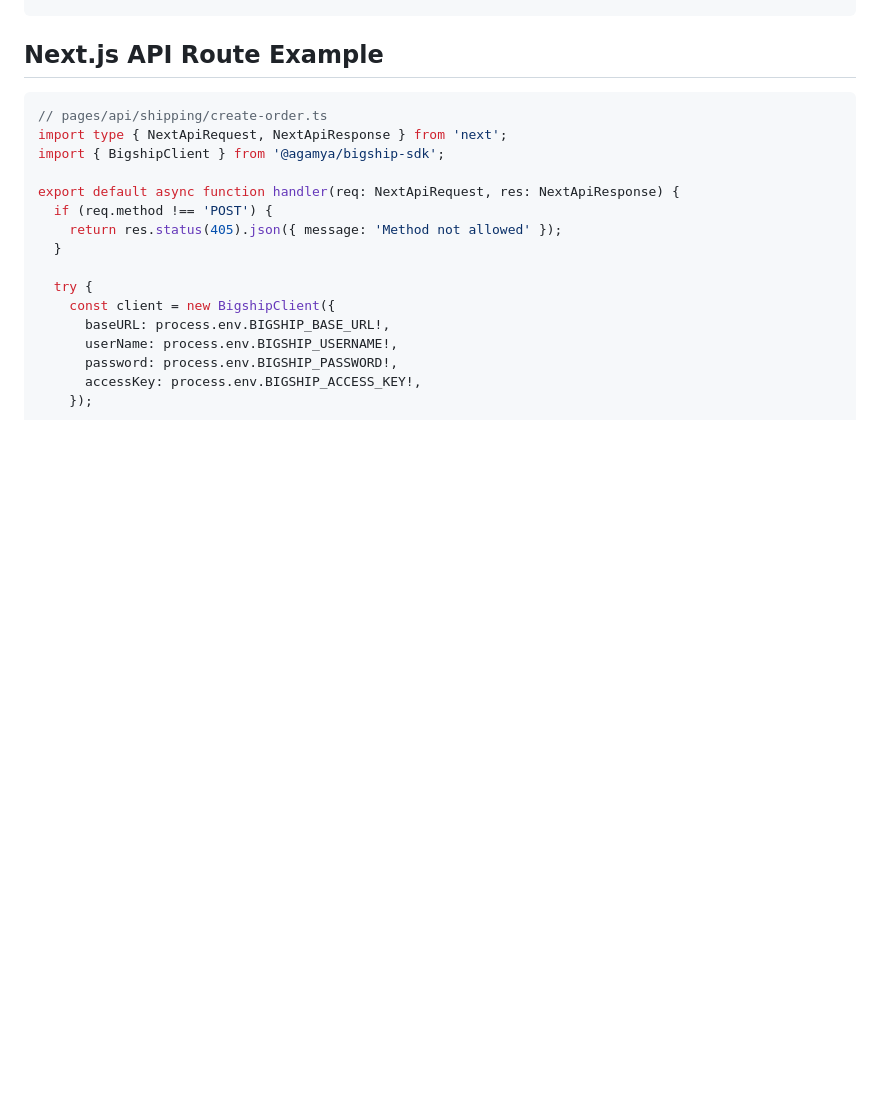
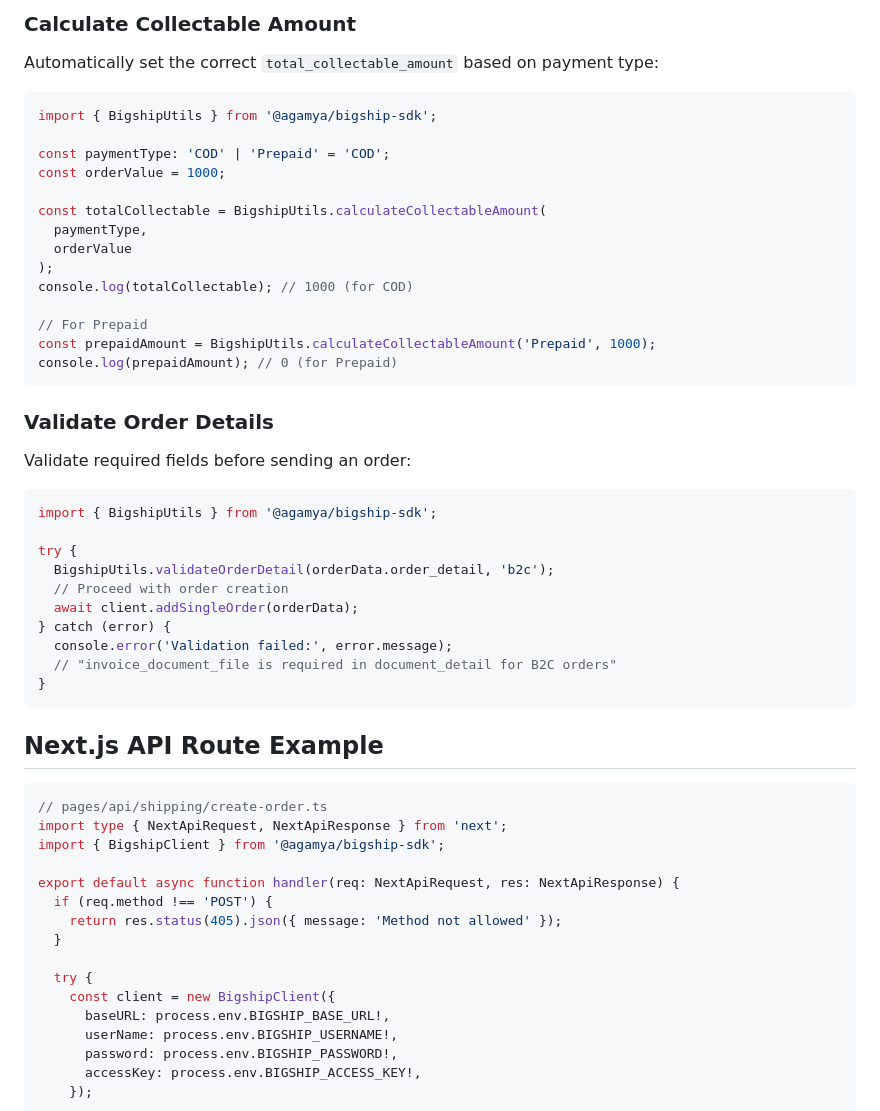
Before and after one commit to Agamya-Samuel/bigship-sdk, a Markdown page: README.md, the part around one of its changes. GitHub-like rendering; blank space fills up the shorter version.

````diff
--- a/README.md
+++ b/README.md
@@ -196,3 +278,41 @@ await client.addWarehouse({
+### Calculate Collectable Amount
+
+Automatically set the correct `total_collectable_amount` based on payment type:
+
+```typescript
+import { BigshipUtils } from '@agamya/bigship-sdk';
+
+const paymentType: 'COD' | 'Prepaid' = 'COD';
+const orderValue = 1000;
+
+const totalCollectable = BigshipUtils.calculateCollectableAmount(
+  paymentType,
+  orderValue
+);
+console.log(totalCollectable); // 1000 (for COD)
+
+// For Prepaid
+const prepaidAmount = BigshipUtils.calculateCollectableAmount('Prepaid', 1000);
+console.log(prepaidAmount); // 0 (for Prepaid)
+```
+
+### Validate Order Details
+
+Validate required fields before sending an order:
+
+```typescript
+import { BigshipUtils } from '@agamya/bigship-sdk';
+
+try {
+  BigshipUtils.validateOrderDetail(orderData.order_detail, 'b2c');
+  // Proceed with order creation
+  await client.addSingleOrder(orderData);
+} catch (error) {
+  console.error('Validation failed:', error.message);
+  // "invoice_document_file is required in document_detail for B2C orders"
+}
+```
+
 ## Next.js API Route Example
 
 ```typescript
````
Also changed, not shown: other parts of README.md (+144 -4 lines).
